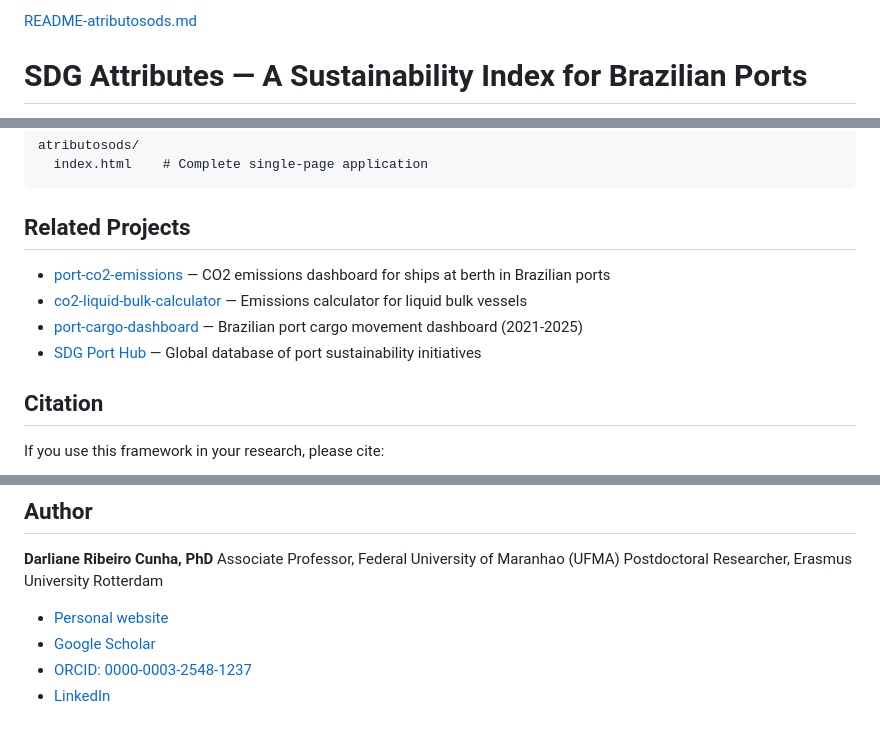
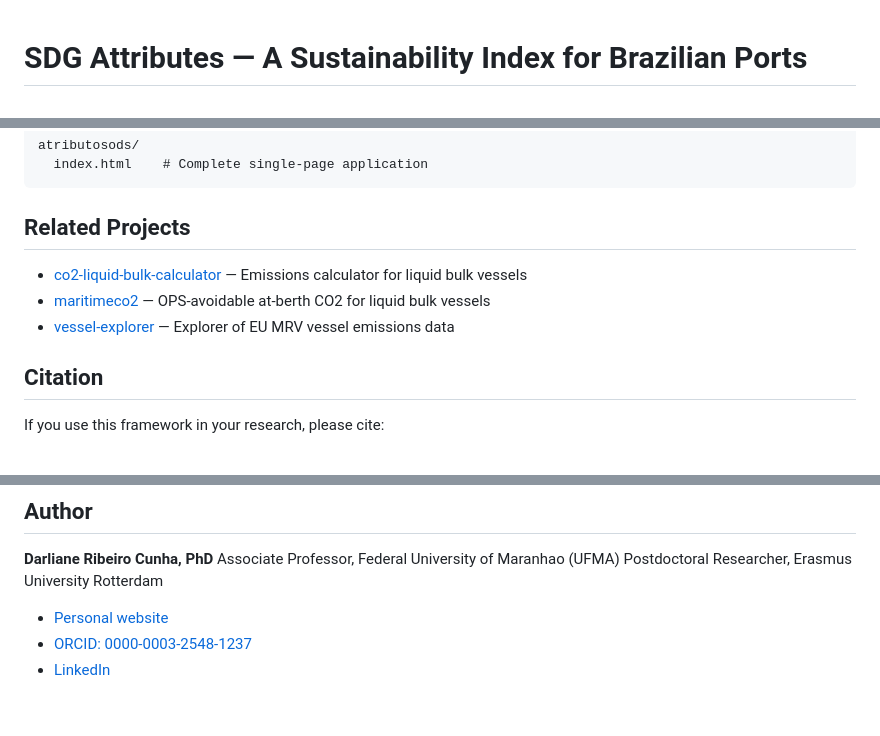
Before and after one commit to darlianecunha/atributosods, a Markdown page: README.md, 3 parts joined by grey strips. Drawn GitHub-style.

```diff
--- a/README.md
+++ b/README.md
@@ -1,3 +1,2 @@
-[README-atributosods.md](https://github.com/user-attachments/files/26450296/README-atributosods.md)
 # SDG Attributes — A Sustainability Index for Brazilian Ports
 
@@ -69,10 +69,9 @@ atributosods/
 
 ## Related Projects
 
-- [port-co2-emissions](https://github.com/darlianecunha/carbonport) — CO2 emissions dashboard for ships at berth in Brazilian ports
 - [co2-liquid-bulk-calculator](https://github.com/darlianecunha/co2-liquid-bulk-calculator) — Emissions calculator for liquid bulk vessels
-- [port-cargo-dashboard](https://github.com/darlianecunha/port-cargo-dashboard) — Brazilian port cargo movement dashboard (2021-2025)
-- [SDG Port Hub](https://sdgporthub.com) — Global database of port sustainability initiatives
+- [maritimeco2](https://github.com/darlianecunha/maritimeco2) — OPS-avoidable at-berth CO2 for liquid bulk vessels
+- [vessel-explorer](https://github.com/darlianecunha/vessel-explorer) — Explorer of EU MRV vessel emissions data
 
 ## Citation
 
@@ -98,6 +97,5 @@ Associate Professor, Federal University of Maranhao (UFMA)
 Postdoctoral Researcher, Erasmus University Rotterdam
 
 - [Personal website](https://www.darlianecunha.com)
-- [Google Scholar](https://scholar.google.es/citations?user=ORCID_ID)
 - [ORCID: 0000-0003-2548-1237](https://orcid.org/0000-0003-2548-1237)
 - [LinkedIn](https://linkedin.com/in/darlianecunha)
```
Also changed, not shown: other parts of README.md (+2 -1 lines).
